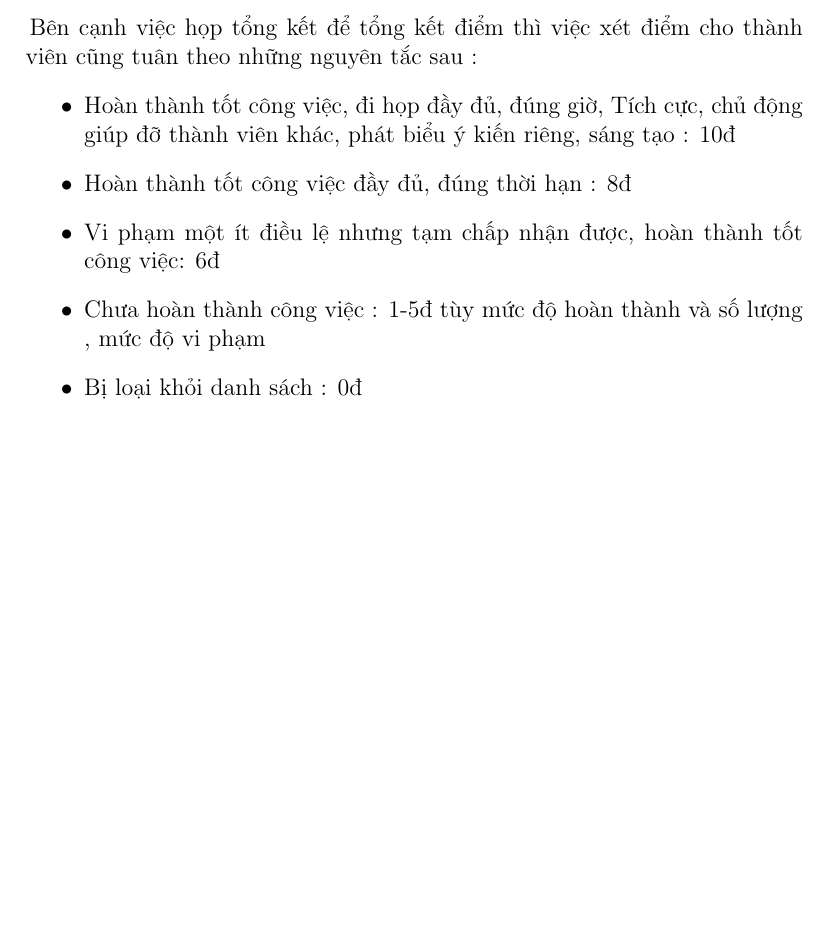
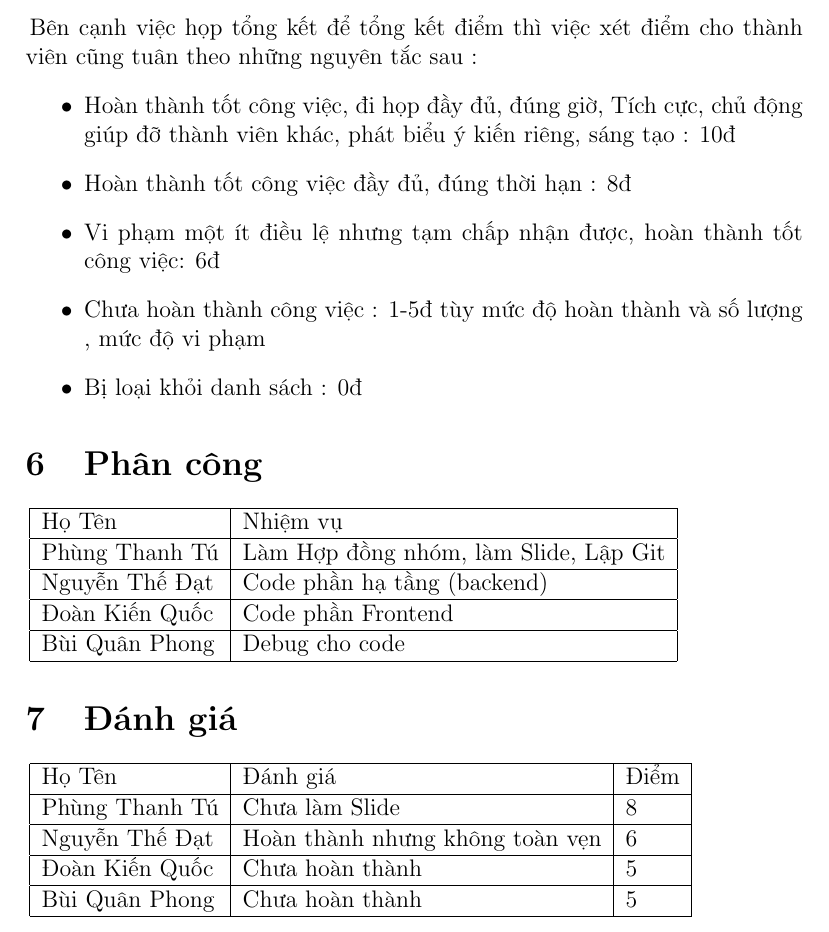
Before and after one commit to Team-SS004-L16-CLC-Nhom-12/SnakeGame, a LaTeX document (HĐN.tex): part of page 5 of 5, cut so that both start at the same text, the shorter picture padded with empty space. Compiled offline with pdfLaTeX.

Commit message:
edit HDN

```diff
--- a/HĐN.tex
+++ b/HĐN.tex
@@ -122,8 +122,26 @@ Bên cạnh việc họp tổng kết để tổng kết điểm thì việc xé
     \item Vi phạm một ít điều lệ nhưng tạm chấp nhận được, hoàn thành tốt công việc: 6đ
     \item Chưa hoàn thành công việc : 1-5đ tùy mức độ hoàn thành và số lượng , mức độ vi phạm
     \item Bị loại khỏi danh sách : 0đ
+
 \end{itemize}
 
+\section{Phân công}
+\begin{tabular}{|l|l|} \hline
+  Họ Tên   & Nhiệm vụ \\ \hline
+    Phùng Thanh Tú  & Làm Hợp đồng nhóm, làm Slide, Lập Git\\ \hline
+    Nguyễn Thế Đạt & Code phần hạ tầng (backend) \\ \hline
+    Đoàn Kiến Quốc  & Code phần Frontend \\ \hline
+    Bùi Quân Phong  & Debug cho code \\ \hline
+\end{tabular}
+
+\section{Đánh giá}
+\begin{tabular}{|l|l|l|} \hline
+  Họ Tên   & Đánh giá & Điểm \\ \hline
+    Phùng Thanh Tú  & Chưa làm Slide & 8\\ \hline
+    Nguyễn Thế Đạt & Hoàn thành nhưng không toàn vẹn & 6 \\ \hline
+    Đoàn Kiến Quốc  & Chưa hoàn thành & 5\\ \hline
+    Bùi Quân Phong  & Chưa hoàn thành & 5\\ \hline
+\end{tabular}
 
 
  \end{titlepage}
```
Also changed, not shown: HDN.pdf.
